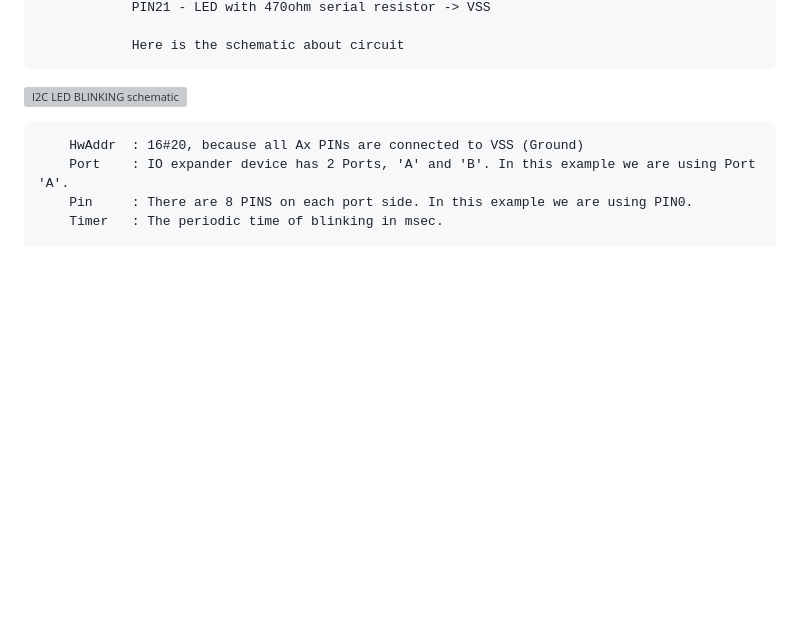
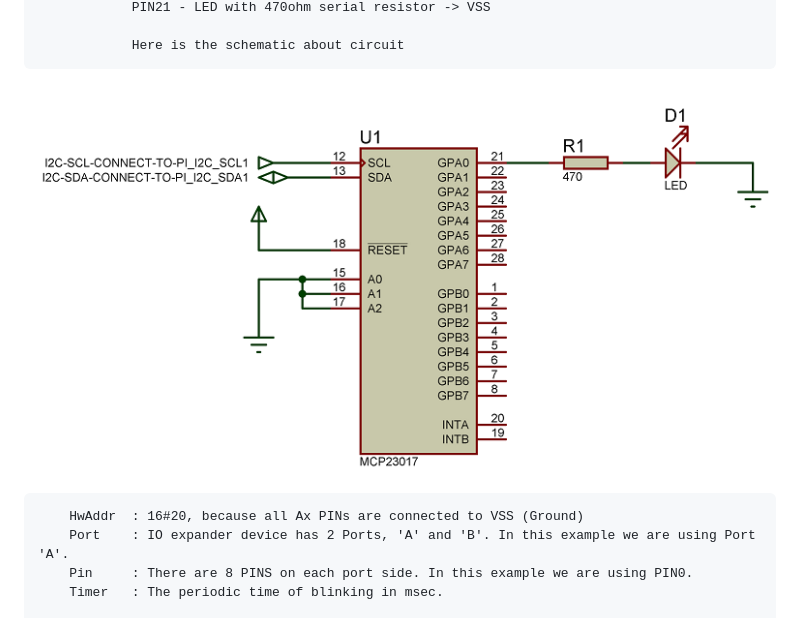
Before and after one commit to esl/erlang_ale, a Markdown page: examples/README.md, the part around the change. Rendered like a GitHub page; pictures changed too: doc/images/schematic-ex_start_i2c_blinking_led.png; blank space fills up the shorter version; grey boxes are pictures that could not be loaded.

Commit message:
Fix fault in relative path to schematic image

```diff
--- a/examples/README.md
+++ b/examples/README.md
@@ -48,7 +48,7 @@ expander devices.
 				PIN21 - LED with 470ohm serial resistor -> VSS
 
 				Here is the schematic about circuit
-![I2C LED BLINKING schematic](doc/images/schematic-ex_start_i2c_blinking_led.png)
+![I2C schematic](../doc/images/schematic-ex_start_i2c_blinking_led.png)
 
 		HwAddr	: 16#20, because all Ax PINs are connected to VSS (Ground)
 		Port	: IO expander device has 2 Ports, 'A' and 'B'. In this example we are using Port 'A'.
```
